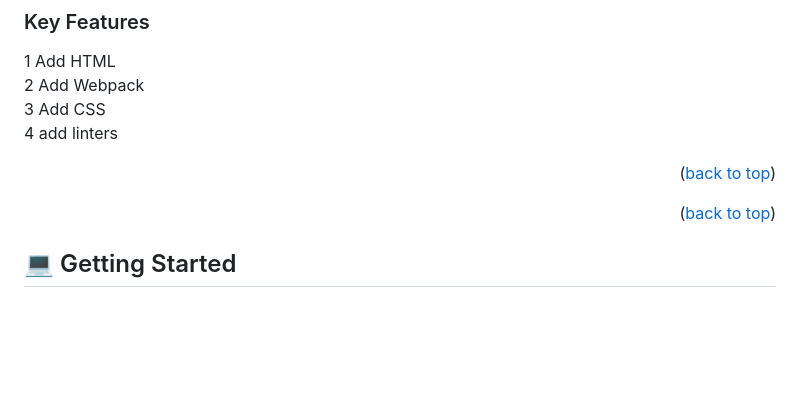
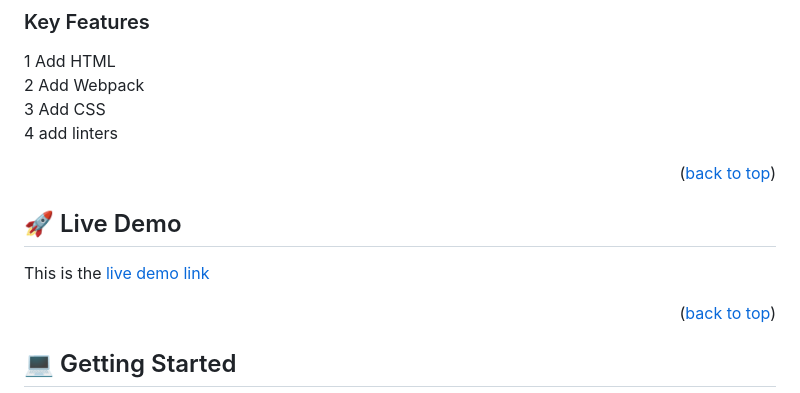
Before and after one commit to mhnazary/Leaderboard, a Markdown page: README.md, the part around the change. GitHub-like rendering; blank space fills up the shorter version.

```diff
--- a/README.md
+++ b/README.md
@@ -70,6 +70,12 @@ Will have future changes in the next days!
 
 
 <p align="right">(<a href="#readme-top">back to top</a>)</p>
+
+<!-- LIVE DEMO -->
+
+## 🚀 Live Demo <a name="live-demo"></a>
+
+This is the [live demo link](https://mhnazary.github.io/Desktop-_Version_Portfolio/)
 
 
 <p align="right">(<a href="#readme-top">back to top</a>)</p>
```
